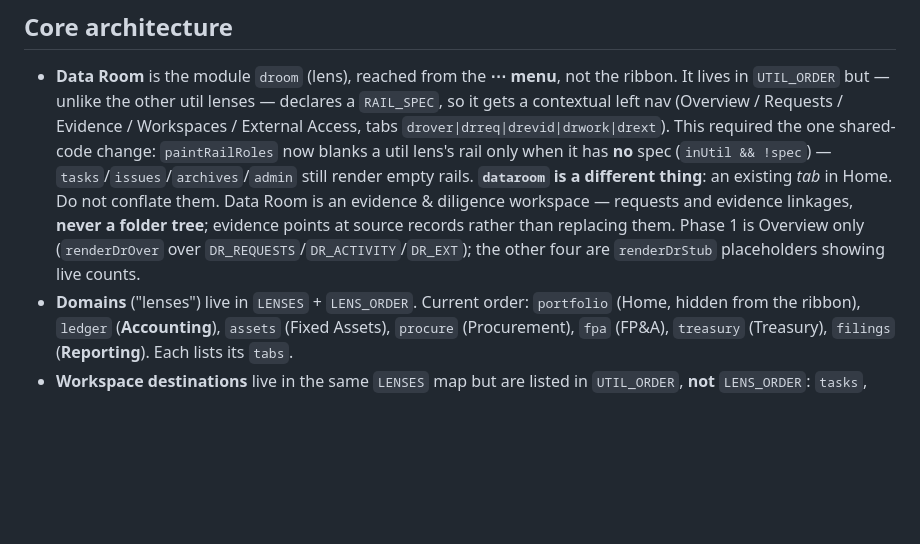
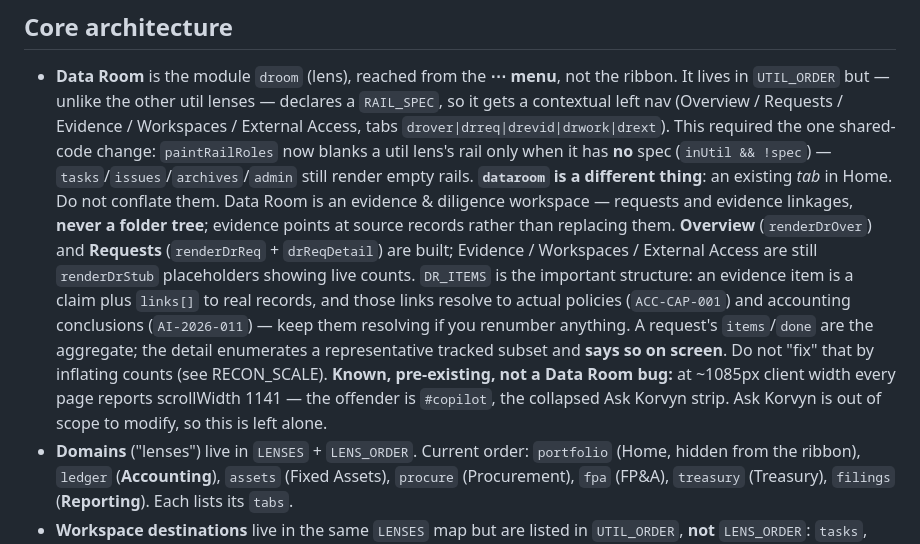
Before and after one commit to mrgiri-hash/korvyn, a Markdown page: CLAUDE.md, the part around the change. Drawn GitHub-style; blank space fills up the shorter version.

Commit message:
CLAUDE.md: record the Data Room Requests workspace
Co-Authored-By: Claude Opus 4.8 <noreply@anthropic.com>

```diff
--- a/CLAUDE.md
+++ b/CLAUDE.md
@@ -103,9 +103,17 @@ There is no separate CSS/JS file. Edits happen in place.
   (`inUtil && !spec`) — `tasks`/`issues`/`archives`/`admin` still render empty rails.
   **`dataroom` is a different thing**: an existing *tab* in Home. Do not conflate them.
   Data Room is an evidence & diligence workspace — requests and evidence linkages, **never a
-  folder tree**; evidence points at source records rather than replacing them. Phase 1 is
-  Overview only (`renderDrOver` over `DR_REQUESTS`/`DR_ACTIVITY`/`DR_EXT`); the other four are
-  `renderDrStub` placeholders showing live counts.
+  folder tree**; evidence points at source records rather than replacing them.
+  **Overview** (`renderDrOver`) and **Requests** (`renderDrReq` + `drReqDetail`) are built;
+  Evidence / Workspaces / External Access are still `renderDrStub` placeholders showing live
+  counts. `DR_ITEMS` is the important structure: an evidence item is a claim plus `links[]`
+  to real records, and those links resolve to actual policies (`ACC-CAP-001`) and accounting
+  conclusions (`AI-2026-011`) — keep them resolving if you renumber anything.
+  A request's `items`/`done` are the aggregate; the detail enumerates a representative tracked
+  subset and **says so on screen**. Do not "fix" that by inflating counts (see RECON_SCALE).
+  **Known, pre-existing, not a Data Room bug:** at ~1085px client width every page reports
+  scrollWidth 1141 — the offender is `#copilot`, the collapsed Ask Korvyn strip. Ask Korvyn is
+  out of scope to modify, so this is left alone.
 - **Domains** ("lenses") live in `LENSES` + `LENS_ORDER`. Current order:
   `portfolio` (Home, hidden from the ribbon), `ledger` (**Accounting**), `assets`
   (Fixed Assets), `procure` (Procurement), `fpa` (FP&A), `treasury` (Treasury),
```
